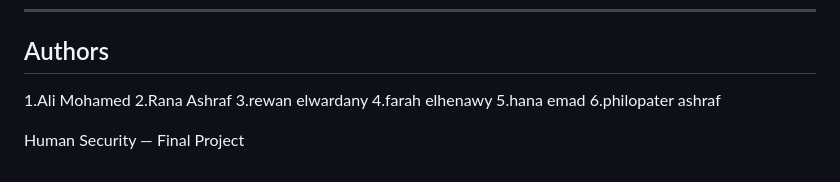
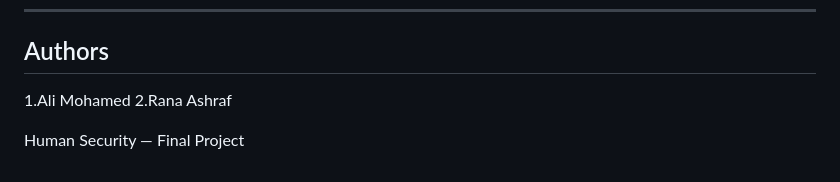
Before and after one commit to other3li/Human-Security-Final-Project, a Markdown page: README.md, the part around the change. Drawn GitHub-style.

```diff
--- a/README.md
+++ b/README.md
@@ -323,10 +323,6 @@ This is a demo project for educational purposes:
 ## Authors
 1.Ali Mohamed
 2.Rana Ashraf
-3.rewan elwardany
-4.farah elhenawy
-5.hana emad
-6.philopater ashraf
 
 
 Human Security — Final Project
```
